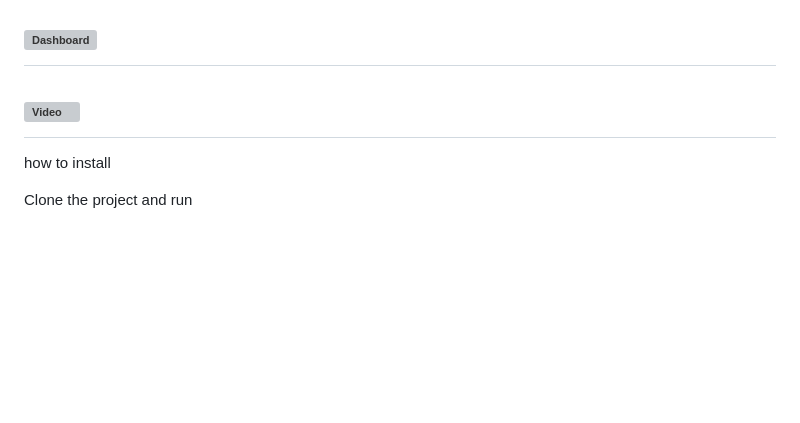
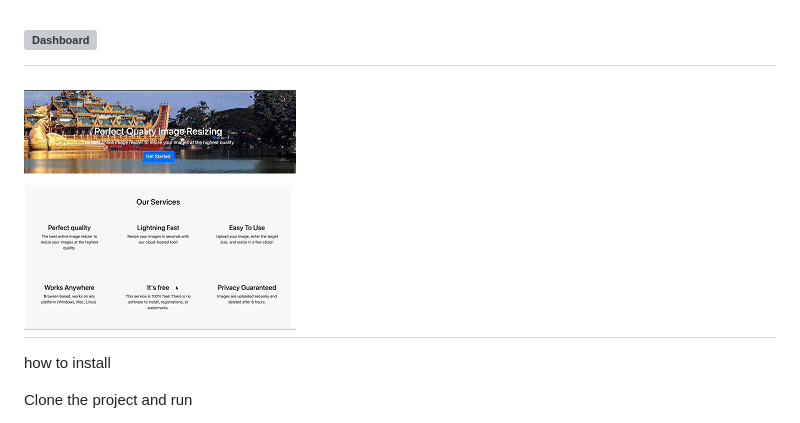
Before and after one commit to cybercoded/media_resizer, a Markdown page: README.md, the part around the change. Drawn GitHub-style; pictures changed too: screenshots/screen-record.gif (added); blank space fills up the shorter version; grey boxes are pictures that could not be loaded.

```diff
--- a/README.md
+++ b/README.md
@@ -5,7 +5,7 @@
 # ![Dashboard](https://github.com/cybercoded/media_resizer/blob/main/dashboard.png)
 
 
-# ![Video](https://github.com/cybercoded/media_resizer/blob/main/screenshots/Screen-Recording.mov)
+# ![Video](https://github.com/cybercoded/media_resizer/blob/main/screenshots/screen-record.gif)
 
 
 how to install
```
